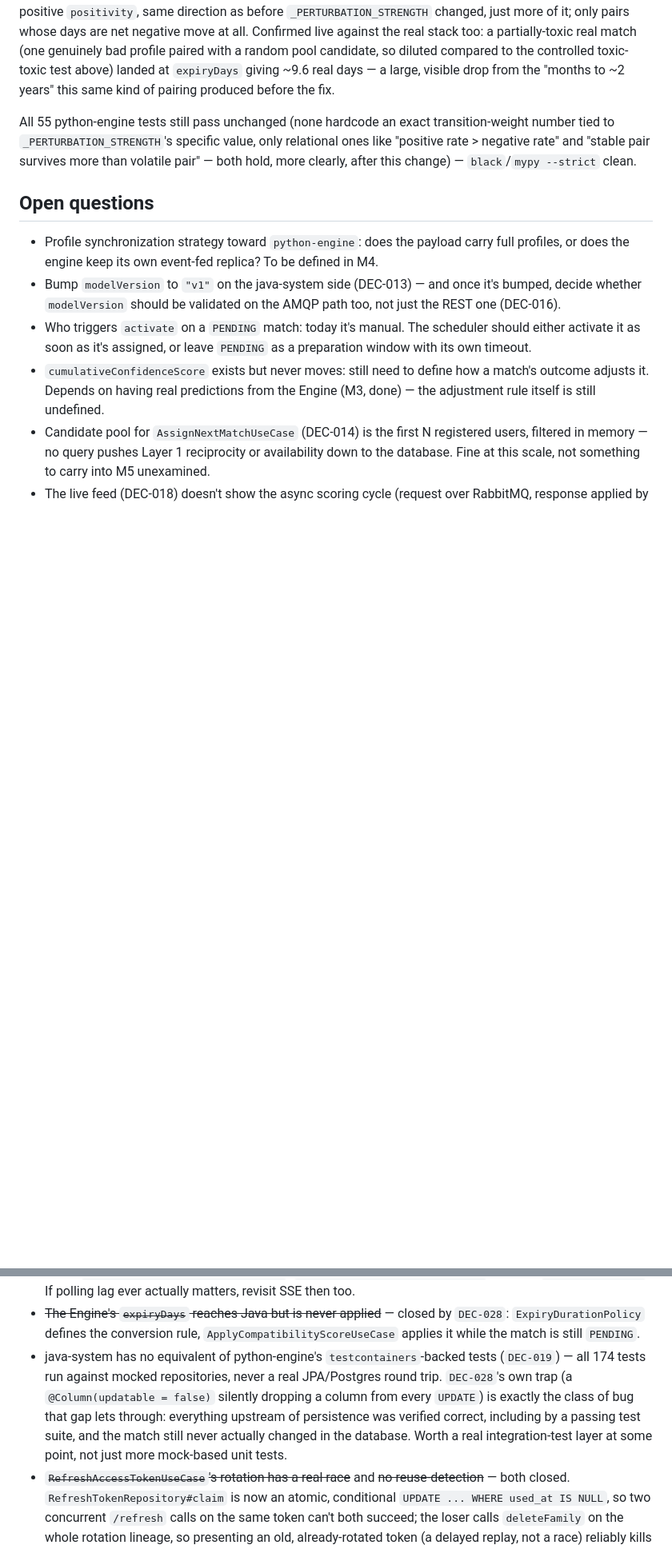
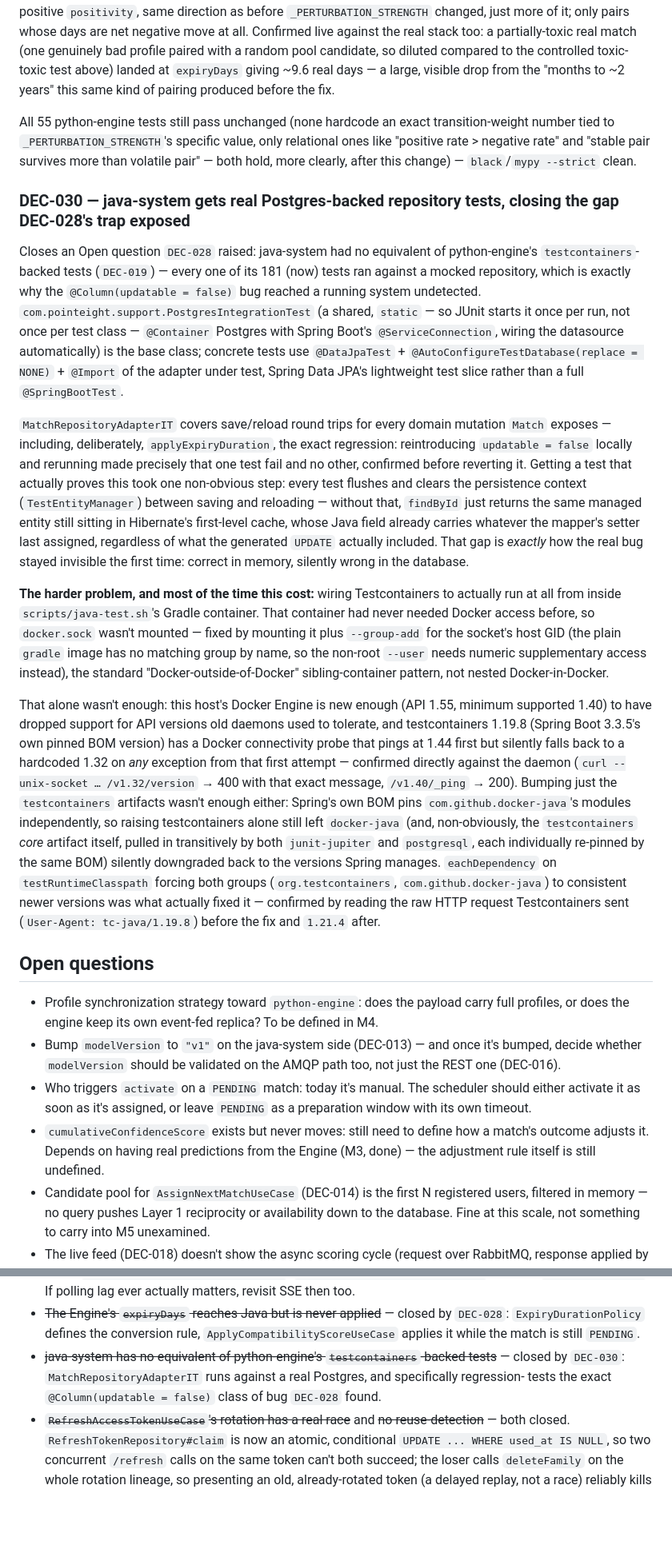
Before and after one commit to marco101291/point-eight, a Markdown page: docs/architecture.md, 2 parts joined by grey strips. Shown at 80% size. Drawn GitHub-style; blank space fills up the shorter version.

Commit message:
docs: record DEC-030 (real Postgres-backed repository tests)
Closes the open question DEC-028 raised about java-system having no
integration-test layer, and records the Testcontainers/Docker-Engine
version-negotiation trap as its own Traps entry so it doesn't cost the same
investigation time again.

Co-Authored-By: Claude Sonnet 5 <noreply@anthropic.com>
Claude-Session: https://claude.ai/code/session_017m92AaqksF3mmk1RvH7qRZ

```diff
--- a/docs/architecture.md
+++ b/docs/architecture.md
@@ -807,6 +807,48 @@ tied to `_PERTURBATION_STRENGTH`'s specific value, only relational ones like "po
 negative rate" and "stable pair survives more than volatile pair" — both hold, more clearly, after
 this change) — `black`/`mypy --strict` clean.
 
+### DEC-030 — java-system gets real Postgres-backed repository tests, closing the gap DEC-028's trap exposed
+
+Closes an Open question `DEC-028` raised: java-system had no equivalent of python-engine's
+`testcontainers`-backed tests (`DEC-019`) — every one of its 181 (now) tests ran against a mocked
+repository, which is exactly why the `@Column(updatable = false)` bug reached a running system
+undetected. `com.pointeight.support.PostgresIntegrationTest` (a shared, `static` — so JUnit starts
+it once per run, not once per test class — `@Container` Postgres with Spring Boot's
+`@ServiceConnection`, wiring the datasource automatically) is the base class; concrete tests use
+`@DataJpaTest` + `@AutoConfigureTestDatabase(replace = NONE)` + `@Import` of the adapter under test,
+Spring Data JPA's lightweight test slice rather than a full `@SpringBootTest`.
+
+`MatchRepositoryAdapterIT` covers save/reload round trips for every domain mutation `Match`
+exposes — including, deliberately, `applyExpiryDuration`, the exact regression: reintroducing
+`updatable = false` locally and rerunning made precisely that one test fail and no other, confirmed
+before reverting it. Getting a test that actually proves this took one non-obvious step: every test
+flushes and clears the persistence context (`TestEntityManager`) between saving and reloading —
+without that, `findById` just returns the same managed entity still sitting in Hibernate's
+first-level cache, whose Java field already carries whatever the mapper's setter last assigned,
+regardless of what the generated `UPDATE` actually included. That gap is *exactly* how the real bug
+stayed invisible the first time: correct in memory, silently wrong in the database.
+
+**The harder problem, and most of the time this cost:** wiring Testcontainers to actually run at
+all from inside `scripts/java-test.sh`'s Gradle container. That container had never needed Docker
+access before, so `docker.sock` wasn't mounted — fixed by mounting it plus `--group-add` for the
+socket's host GID (the plain `gradle` image has no matching group by name, so the non-root
+`--user` needs numeric supplementary access instead), the standard "Docker-outside-of-Docker"
+sibling-container pattern, not nested Docker-in-Docker.
+
+That alone wasn't enough: this host's Docker Engine is new enough (API 1.55, minimum supported
+1.40) to have dropped support for API versions old daemons used to tolerate, and testcontainers
+1.19.8 (Spring Boot 3.3.5's own pinned BOM version) has a Docker connectivity probe that pings at
+1.44 first but silently falls back to a hardcoded 1.32 on *any* exception from that first attempt —
+confirmed directly against the daemon (`curl --unix-socket … /v1.32/version` → 400 with that exact
+message, `/v1.40/_ping` → 200). Bumping just the `testcontainers` artifacts wasn't enough either:
+Spring's own BOM pins `com.github.docker-java`'s modules independently, so raising testcontainers
+alone still left `docker-java` (and, non-obviously, the `testcontainers` *core* artifact itself,
+pulled in transitively by both `junit-jupiter` and `postgresql`, each individually re-pinned by the
+same BOM) silently downgraded back to the versions Spring manages. `eachDependency` on
+`testRuntimeClasspath` forcing both groups (`org.testcontainers`, `com.github.docker-java`) to
+consistent newer versions was what actually fixed it — confirmed by reading the raw HTTP request
+Testcontainers sent (`User-Agent: tc-java/1.19.8`) before the fix and `1.21.4` after.
+
 ## Open questions
 
 - Profile synchronization strategy toward `python-engine`: does the payload carry full profiles, or
@@ -829,12 +871,9 @@ this change) — `black`/`mypy --strict` clean.
 - ~~The Engine's `expiryDays` reaches Java but is never applied~~ — closed by `DEC-028`:
   `ExpiryDurationPolicy` defines the conversion rule, `ApplyCompatibilityScoreUseCase` applies it
   while the match is still `PENDING`.
-- java-system has no equivalent of python-engine's `testcontainers`-backed tests (`DEC-019`) — all
-  174 tests run against mocked repositories, never a real JPA/Postgres round trip. `DEC-028`'s own
-  trap (a `@Column(updatable = false)` silently dropping a column from every `UPDATE`) is exactly
-  the class of bug that gap lets through: everything upstream of persistence was verified correct,
-  including by a passing test suite, and the match still never actually changed in the database.
-  Worth a real integration-test layer at some point, not just more mock-based unit tests.
+- ~~java-system has no equivalent of python-engine's `testcontainers`-backed tests~~ — closed by
+  `DEC-030`: `MatchRepositoryAdapterIT` runs against a real Postgres, and specifically regression-
+  tests the exact `@Column(updatable = false)` class of bug `DEC-028` found.
 - ~~`RefreshAccessTokenUseCase`'s rotation has a real race~~ and ~~no reuse-detection~~ — both
   closed. `RefreshTokenRepository#claim` is now an atomic, conditional `UPDATE ... WHERE used_at IS
   NULL`, so two concurrent `/refresh` calls on the same token can't both succeed; the loser calls
```
Also changed, not shown: CLAUDE.md (+26 -1 lines).
